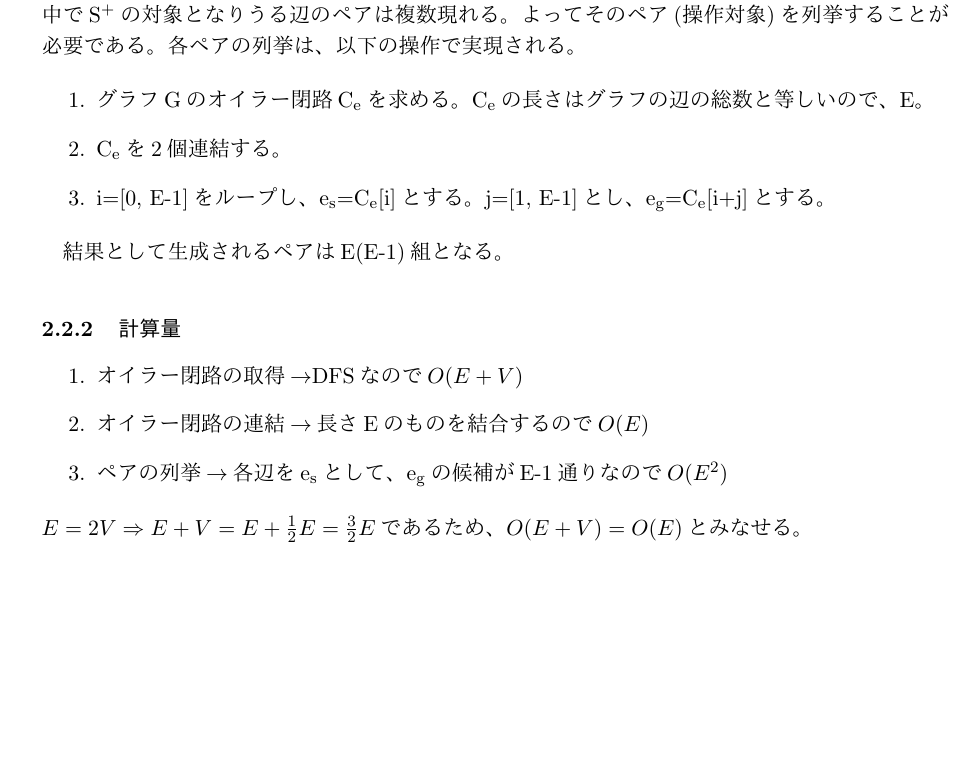
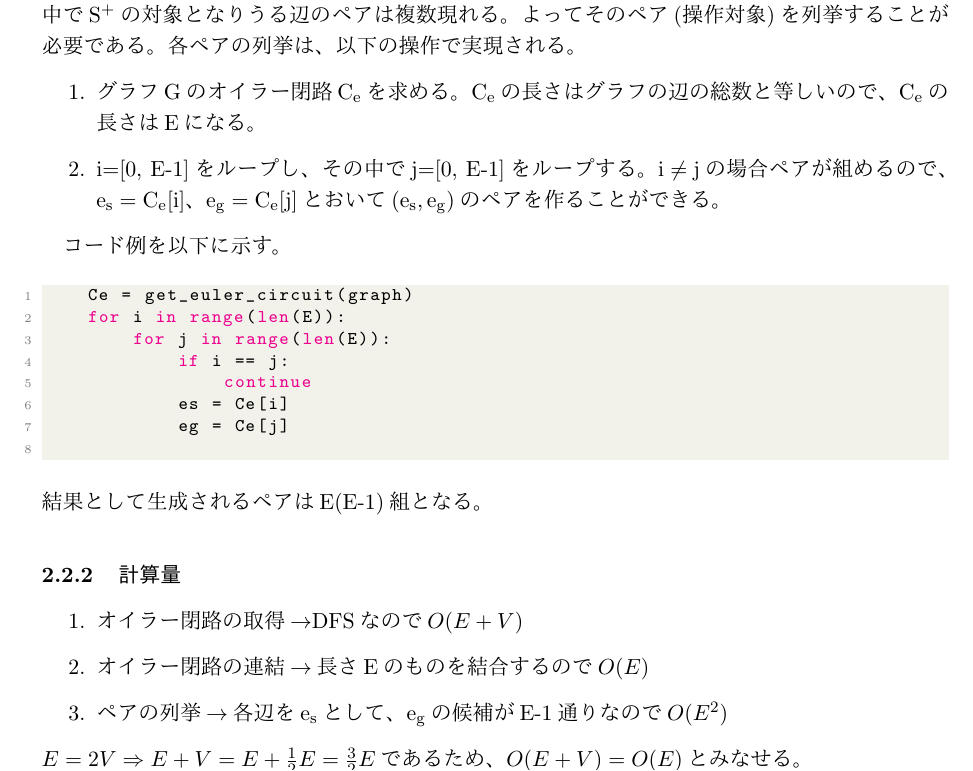
Before and after one commit to nanigasi-san/splus, a LaTeX document (paper/main_ja/main.tex): part of page 6 of 9, cut so that both start at the same text, the shorter picture padded with empty space. Compiled offline with pLaTeX and dvipdfmx.

Commit message:
Re algo splus (#41)
* コードブロックのスタイルを追加

* コード例を追加

* 行の幅を超えたので修正した

```diff
--- a/paper/main_ja/main.tex
+++ b/paper/main_ja/main.tex
@@ -139,11 +169,23 @@
 \splus はグラフへの操作だが、本質的にはオイラー閉路のうち二辺に対する操作である。あるグラフGが与えられたとき、Gに対応するオイラー閉路(辺のリスト)が一つに定まるが、その閉路の中で\splus の対象となりうる辺のペアは複数現れる。よってそのペア(操作対象)を列挙することが必要である。各ペアの列挙は、以下の操作で実現される。
 
 \begin{enumerate}
-    \item グラフGのオイラー閉路\f{C_e}を求める。\f{C_e}の長さはグラフの辺の総数と等しいので、E。
-    \item \f{C_e}を2個連結する。
-    \item i=[0, E-1]をループし、\f{e_s}=\f{C_e}[i]とする。j=[1, E-1]とし、\f{e_g}=\f{C_e}[i+j]とする。
+    \item グラフGのオイラー閉路\f{C_e}を求める。\f{C_e}の長さはグラフの辺の総数と等しいので、\f{C_e}の長さはEになる。
+    \item i=[0, E-1]をループし、その中でj=[0, E-1]をループする。\f{i\neq j}の場合ペアが組めるので、\f{e_s=C_e[i]}、\f{e_g=C_e[j]}とおいて\f{(e_s, e_g)}のペアを作ることができる。
 \end{enumerate}
 
+コード例を以下に示す。
+
+\begin{center}
+    \begin{lstlisting}[language=Python]
+    Ce = get_euler_circuit(graph)
+    for i in range(len(E)):
+        for j in range(len(E)):
+            if i == j:
+                continue
+            es = Ce[i]
+            eg = Ce[j]
+    \end{lstlisting}
+\end{center}
 結果として生成されるペアはE(E-1)組となる。
 
 \subsubsection{計算量}
```
Also changed, not shown: paper/main_ja/main.tex (30 more changed lines).
